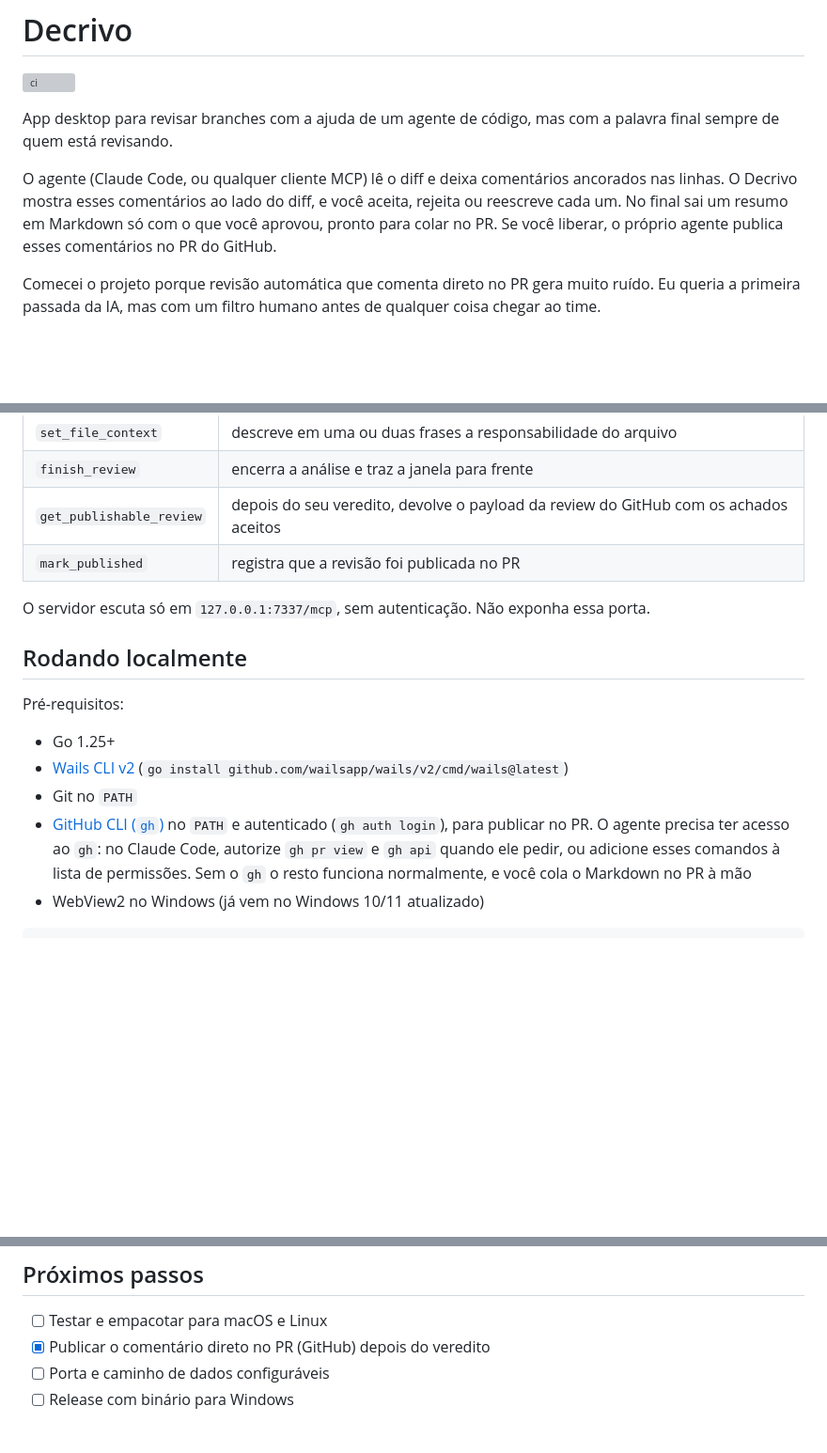
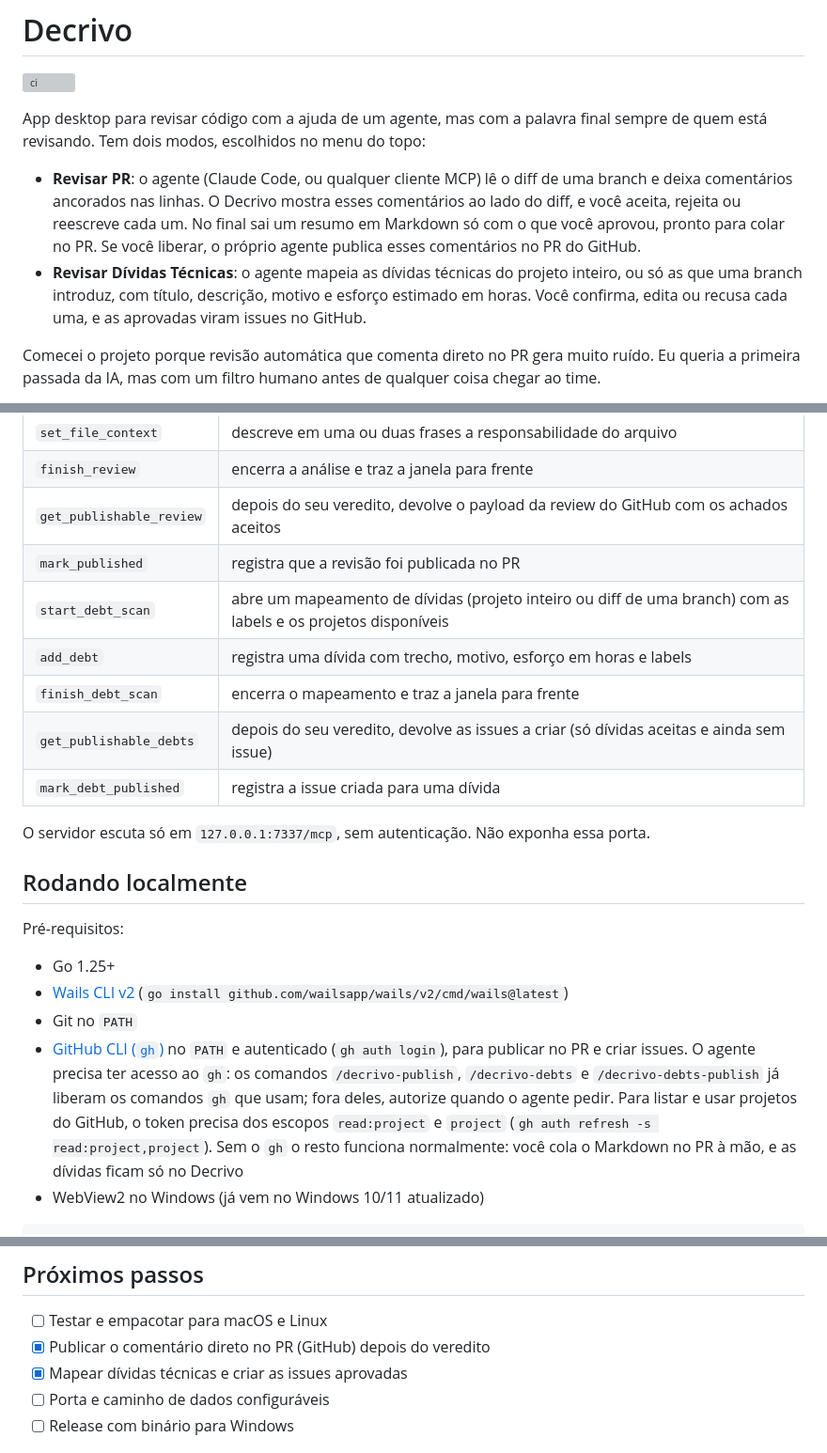
Before and after one commit to jhonataT/ai-decrivo-golang, a Markdown page: README.md, 3 parts joined by grey strips. Shown at 94% size. GitHub-like rendering; blank space fills up the shorter version; grey boxes are pictures that could not be loaded.

````diff
--- a/README.md
+++ b/README.md
@@ -2,9 +2,10 @@
 
 [![ci](https://github.com/jhonataT/ai-decrivo-golang/actions/workflows/ci.yml/badge.svg)](https://github.com/jhonataT/ai-decrivo-golang/actions/workflows/ci.yml)
 
-App desktop para revisar branches com a ajuda de um agente de código, mas com a palavra final sempre de quem está revisando.
+App desktop para revisar código com a ajuda de um agente, mas com a palavra final sempre de quem está revisando. Tem dois modos, escolhidos no menu do topo:
 
-O agente (Claude Code, ou qualquer cliente MCP) lê o diff e deixa comentários ancorados nas linhas. O Decrivo mostra esses comentários ao lado do diff, e você aceita, rejeita ou reescreve cada um. No final sai um resumo em Markdown só com o que você aprovou, pronto para colar no PR. Se você liberar, o próprio agente publica esses comentários no PR do GitHub.
+- **Revisar PR**: o agente (Claude Code, ou qualquer cliente MCP) lê o diff de uma branch e deixa comentários ancorados nas linhas. O Decrivo mostra esses comentários ao lado do diff, e você aceita, rejeita ou reescreve cada um. No final sai um resumo em Markdown só com o que você aprovou, pronto para colar no PR. Se você liberar, o próprio agente publica esses comentários no PR do GitHub.
+- **Revisar Dívidas Técnicas**: o agente mapeia as dívidas técnicas do projeto inteiro, ou só as que uma branch introduz, com título, descrição, motivo e esforço estimado em horas. Você confirma, edita ou recusa cada uma, e as aprovadas viram issues no GitHub.
 
 Comecei o projeto porque revisão automática que comenta direto no PR gera muito ruído. Eu queria a primeira passada da IA, mas com um filtro humano antes de qualquer coisa chegar ao time.
 
@@ -56,6 +68,11 @@ Lockfiles, imagens, fontes e arquivos deletados ficam fora do diff. Arquivos com
 | `finish_review` | encerra a análise e traz a janela para frente |
 | `get_publishable_review` | depois do seu veredito, devolve o payload da review do GitHub com os achados aceitos |
 | `mark_published` | registra que a revisão foi publicada no PR |
+| `start_debt_scan` | abre um mapeamento de dívidas (projeto inteiro ou diff de uma branch) com as labels e os projetos disponíveis |
+| `add_debt` | registra uma dívida com trecho, motivo, esforço em horas e labels |
+| `finish_debt_scan` | encerra o mapeamento e traz a janela para frente |
+| `get_publishable_debts` | depois do seu veredito, devolve as issues a criar (só dívidas aceitas e ainda sem issue) |
+| `mark_debt_published` | registra a issue criada para uma dívida |
 
 O servidor escuta só em `127.0.0.1:7337/mcp`, sem autenticação. Não exponha essa porta.
 
@@ -66,7 +83,7 @@ Pré-requisitos:
 - Go 1.25+
 - [Wails CLI v2](https://wails.io/docs/gettingstarted/installation) (`go install github.com/wailsapp/wails/v2/cmd/wails@latest`)
 - Git no `PATH`
-- [GitHub CLI (`gh`)](https://cli.github.com/) no `PATH` e autenticado (`gh auth login`), para publicar no PR. O agente precisa ter acesso ao `gh`: no Claude Code, autorize `gh pr view` e `gh api` quando ele pedir, ou adicione esses comandos à lista de permissões. Sem o `gh` o resto funciona normalmente, e você cola o Markdown no PR à mão
+- [GitHub CLI (`gh`)](https://cli.github.com/) no `PATH` e autenticado (`gh auth login`), para publicar no PR e criar issues. O agente precisa ter acesso ao `gh`: os comandos `/decrivo-publish`, `/decrivo-debts` e `/decrivo-debts-publish` já liberam os comandos `gh` que usam; fora deles, autorize quando o agente pedir. Para listar e usar projetos do GitHub, o token precisa dos escopos `read:project` e `project` (`gh auth refresh -s read:project,project`). Sem o `gh` o resto funciona normalmente: você cola o Markdown no PR à mão, e as dívidas ficam só no Decrivo
 - WebView2 no Windows (já vem no Windows 10/11 atualizado)
 
 ```sh
@@ -135,6 +153,7 @@ go test ./...
 
 - [ ] Testar e empacotar para macOS e Linux
 - [x] Publicar o comentário direto no PR (GitHub) depois do veredito
+- [x] Mapear dívidas técnicas e criar as issues aprovadas
 - [ ] Porta e caminho de dados configuráveis
 - [ ] Release com binário para Windows
 
````
Also changed, not shown: other parts of README.md (+20 -8 lines).
